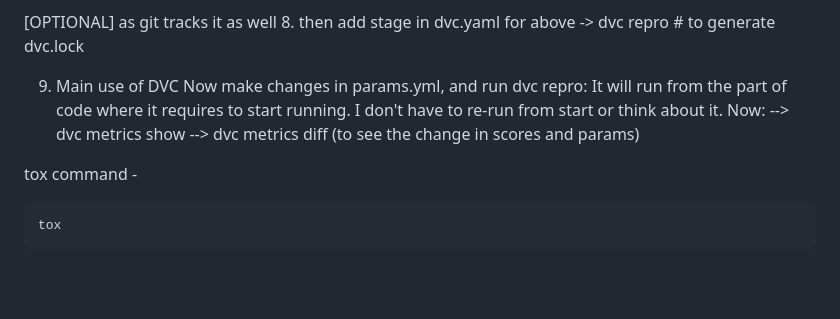
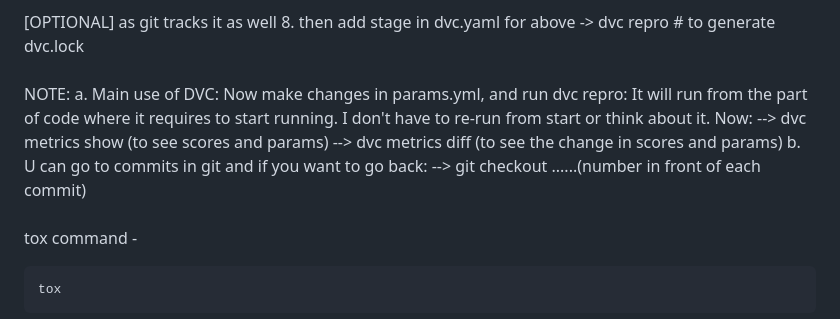
Before and after one commit to oneplus-user/wineq, a Markdown page: README.md, the part around the change. GitHub-like rendering; blank space fills up the shorter version.

```diff
--- a/README.md
+++ b/README.md
@@ -93,10 +93,16 @@ to take data from data/processed folder and fit model and print evaluation metri
 8. then add stage in dvc.yaml for above
 -> dvc repro     # to generate dvc.lock
 
-9. Main use of DVC
-Now make changes in params.yml, and run dvc repro: It will run from the part of code where it requires to start running. I don't have to re-run from start or think about it. Now:
---> dvc metrics show
---> dvc metrics diff (to see the change in scores and params)
+#####
+NOTE:
+a. Main use of DVC:
+    Now make changes in params.yml, and run dvc repro: It will run from the part of code where it requires to start running. I don't have to re-run from start or think about it. Now:
+    --> dvc metrics show (to see scores and params)
+    --> dvc metrics diff (to see the change in scores and params)
+b. U can go to commits in git and if you want to go back:
+    --> git checkout ......(number in front of each commit)
+####
+
 
 
 
```
